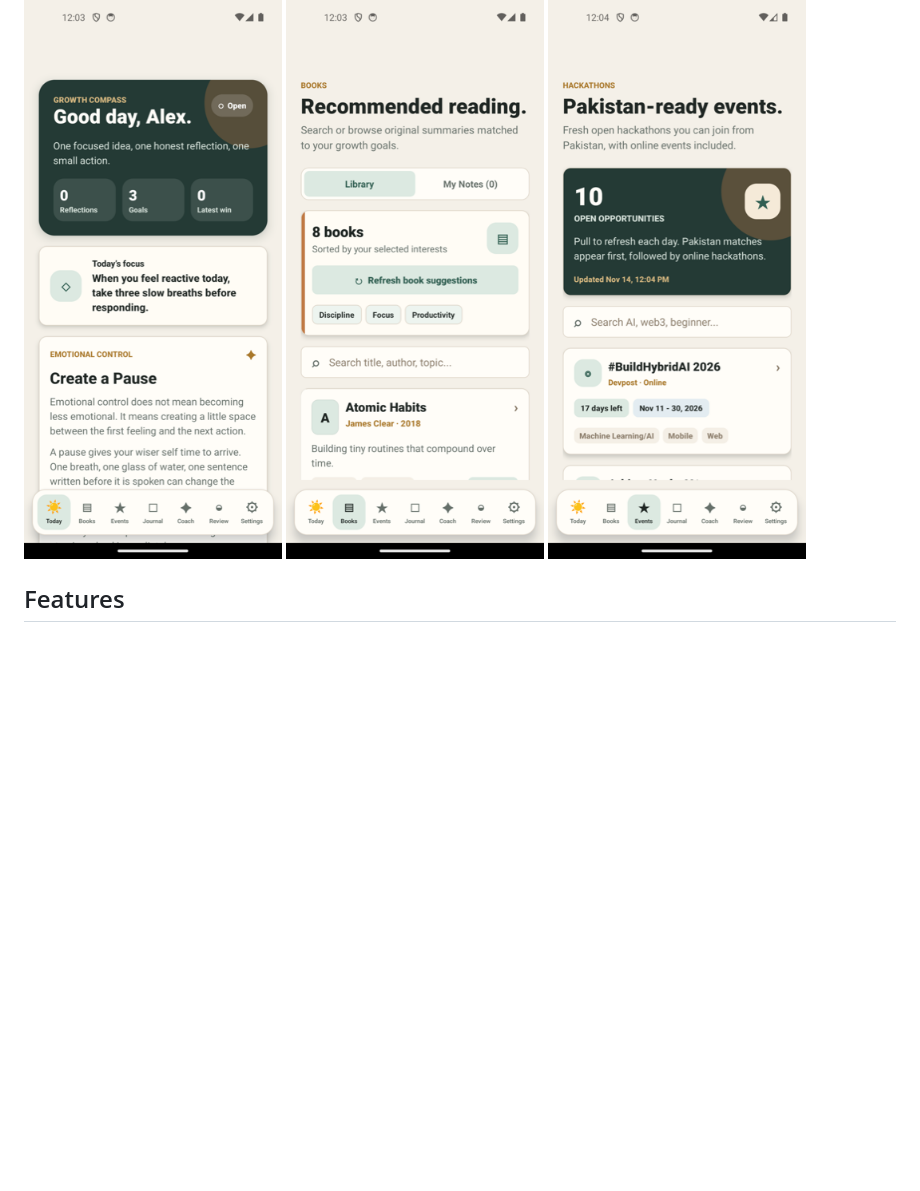
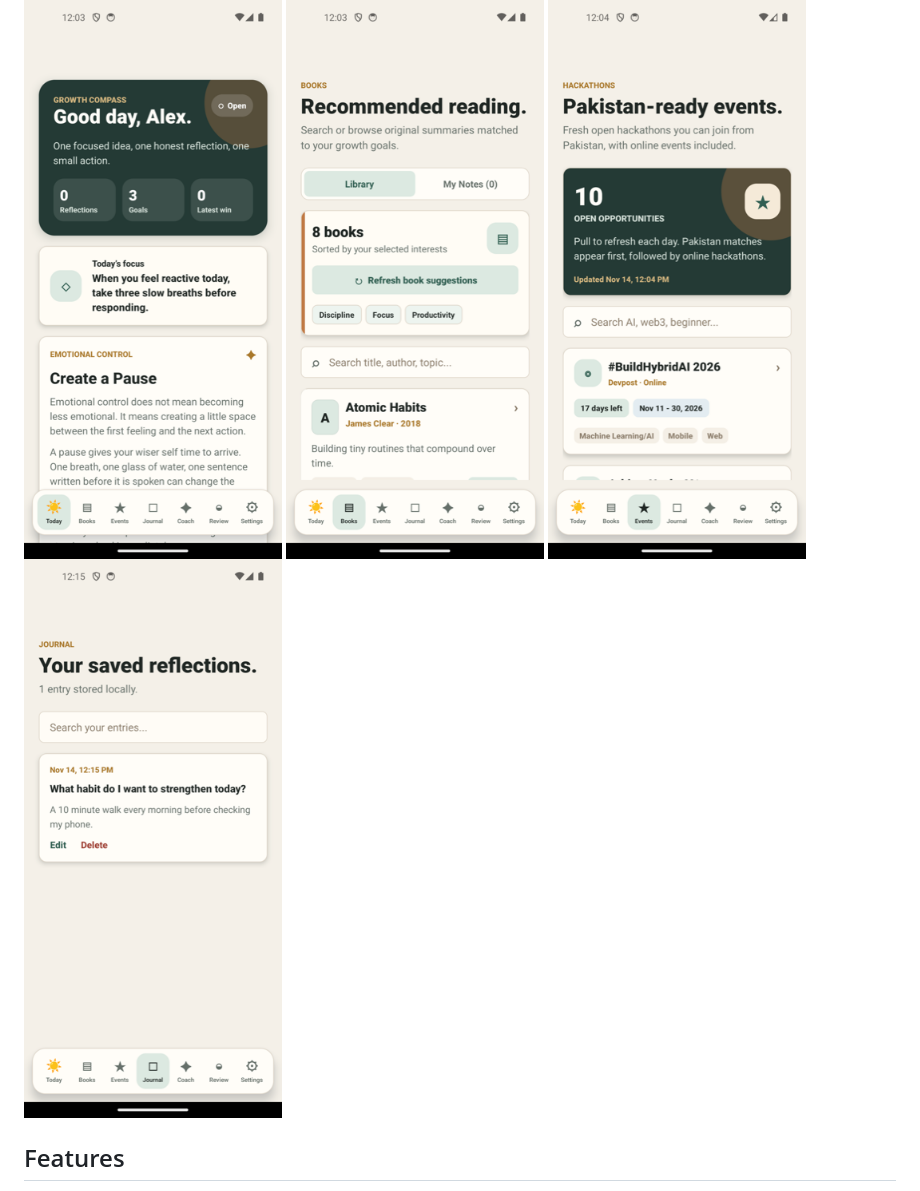
Before and after one commit to Munawarhussain729/self-growth-app, a Markdown page: README.md, the part around the change. Drawn GitHub-style; pictures changed too: docs/screenshots/journal.png (added); blank space fills up the shorter version.

Commit message:
Add Journal screenshot to the README

```diff
--- a/README.md
+++ b/README.md
@@ -10,6 +10,7 @@ Everything is stored on your device. There is no account and no backend. The AI
   <img src="docs/screenshots/today.png" alt="Today tab with a daily lesson" width="260">
   <img src="docs/screenshots/books.png" alt="Books tab with original summaries" width="260">
   <img src="docs/screenshots/events.png" alt="Events tab with open hackathons" width="260">
+  <img src="docs/screenshots/journal.png" alt="Journal tab with a saved reflection" width="260">
 </p>
 
 ## Features
```
